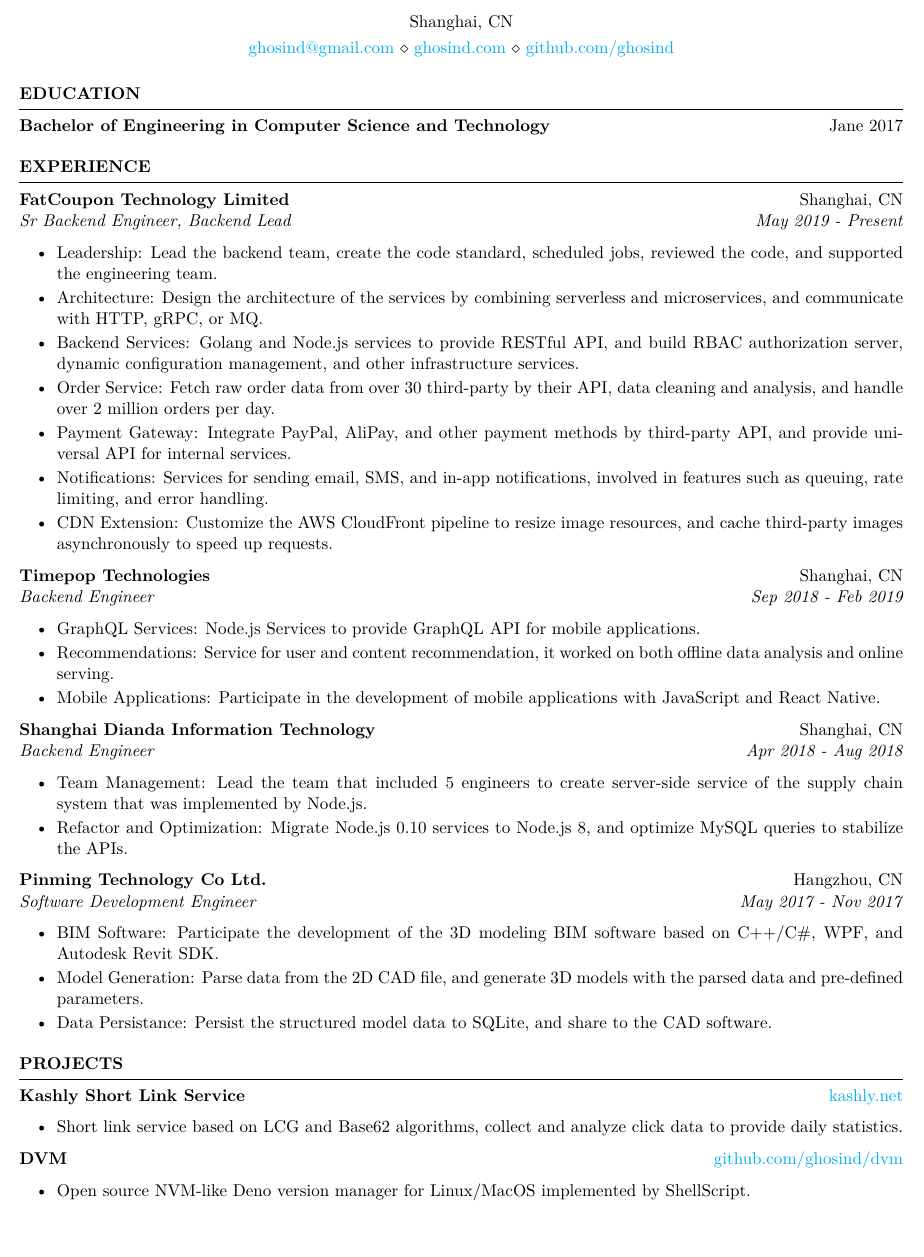
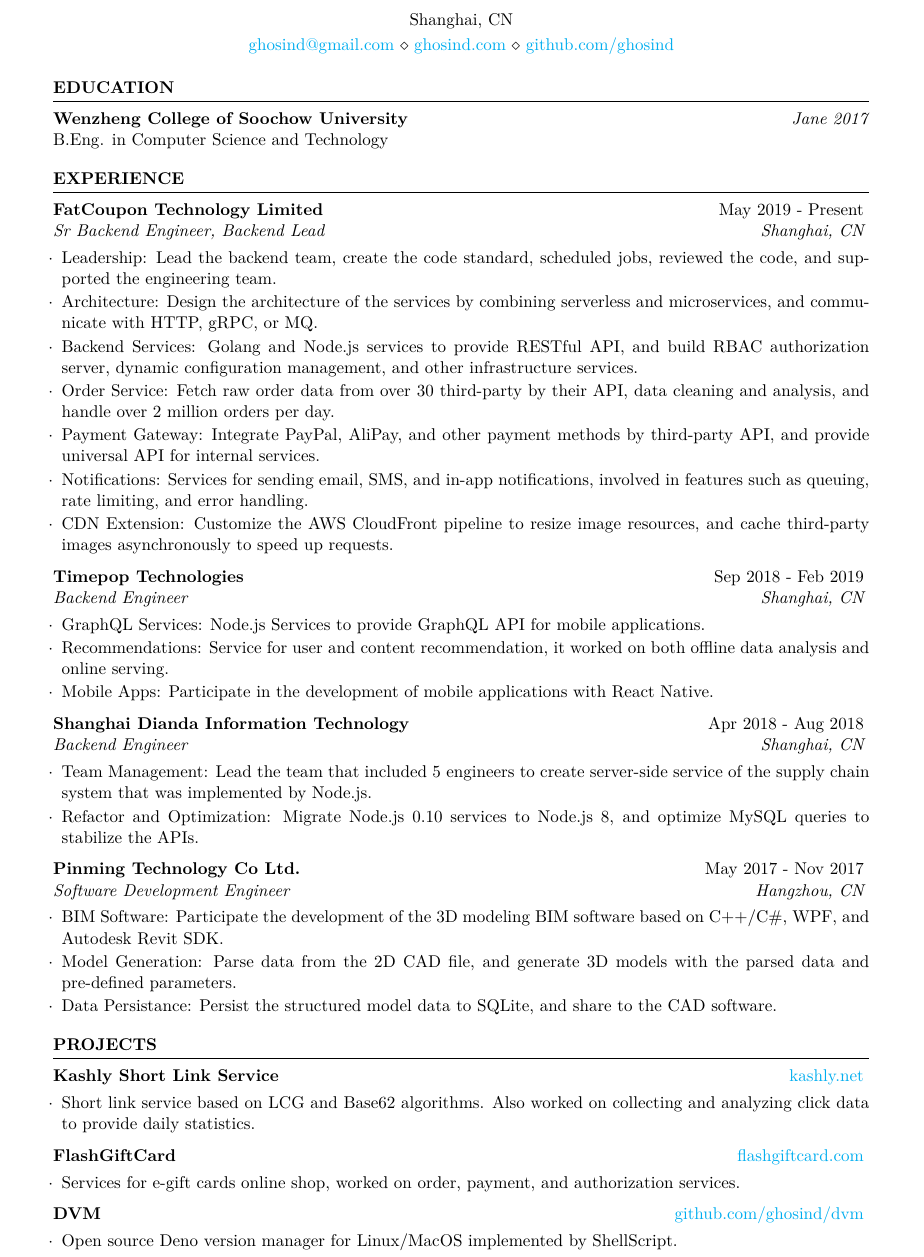
Before and after one commit to ghosind/resume, a LaTeX CV (resume.tex, which reads resume.cls): part of the page, cut so that both start at the same text, the shorter picture padded with empty space. Compiled offline with XeLaTeX.

Commit message:
Update styles.

```diff
--- a/resume.cls
+++ b/resume.cls
@@ -124,11 +124,11 @@
   \\
   {\em #3} \hfill {\em #4} % Italic job title and location
   }\smallskip
-  \begin{list}{$\cdot$}{\leftmargin=0em} % \cdot used for bullets, no indentation
+  \begin{list}{$\cdot$}{\leftmargin=0.5em} % \cdot used for bullets, no indentation
    \itemsep -0.5em \vspace{-0.5em} % Compress items in list together for aesthetics
   }{
   \end{list}
-  \vspace{0.5em} % Some space after the list of bullet points
+  % \vspace{0.5em} % Some space after the list of bullet points
 }
 
 % The below commands define the whitespace after certain things in the document - they can be \smallskip, \medskip or \bigskip
--- a/resume.tex
+++ b/resume.tex
@@ -1,8 +1,9 @@
 \documentclass{resume} % Use the custom resume.cls style
 
-\usepackage[left=0.2 in,top=0.2in,right=0.2 in,bottom=0.2in]{geometry}
-% \newcommand{\tab}[1]{\hspace{.2667\textwidth}\rlap{#1}}
+\usepackage[left=0.5in,top=0.2in,right=0.5in,bottom=0.2in]{geometry}
+\newcommand{\tab}[1]{\hspace{.2667\textwidth}\rlap{#1}}
 \newcommand{\itab}[1]{\hspace{0em}\rlap{#1}}
+
 \name{Chen Su}
 \address{Shanghai, CN}
 \address{\href{mailto:ghosind@gmail.com}{ghosind@gmail.com} \\ \href{https://ghosind.com}{ghosind.com} \\ \href{https://github.com/ghosind}{github.com/ghosind}}
@@ -16,7 +17,9 @@
 
 \begin{rSection}{Education}
 
-  {\bf Bachelor of Engineering in Computer Science and Technology} \hfill {Jane 2017}
+  \textbf{Wenzheng College of Soochow University} \hfill \textit{Jane 2017} \\
+  B.Eng. in Computer Science and Technology
+  % {\bf Bachelor of Engineering in Computer Science and Technology} \hfill {Jane 2017}
 
 \end{rSection}
 
@@ -39,10 +42,7 @@
 %----------------------------------------------------------------------------------------
 \begin{rSection}{EXPERIENCE}
 
-  \textbf{FatCoupon Technology Limited} \hfill Shanghai, CN\\
-  \textit{Sr Backend Engineer, Backend Lead} \hfill \textit{May 2019 - Present}
-  \begin{itemize}
-    \itemsep -5pt {}
+  \begin{rSubsection}{FatCoupon Technology Limited}{May 2019 - Present}{Sr Backend Engineer, Backend Lead}{Shanghai, CN}
     \item Leadership: Lead the backend team, create the code standard, scheduled jobs, reviewed the code, and supported the engineering team.
     \item Architecture: Design the architecture of the services by combining serverless and microservices, and communicate with HTTP, gRPC, or MQ.
     \item Backend Services: Golang and Node.js services to provide RESTful API, and build RBAC authorization server, dynamic configuration management, and other infrastructure services.
@@ -50,33 +50,24 @@
     \item Payment Gateway: Integrate PayPal, AliPay, and other payment methods by third-party API, and provide universal API for internal services.
     \item Notifications: Services for sending email, SMS, and in-app notifications, involved in features such as queuing, rate limiting, and error handling.
     \item CDN Extension: Customize the AWS CloudFront pipeline to resize image resources, and cache third-party images asynchronously to speed up requests.
-  \end{itemize}
+  \end{rSubsection}
 
-  \textbf{Timepop Technologies} \hfill Shanghai, CN\\
-  \textit{Backend Engineer} \hfill \textit{Sep 2018 - Feb 2019}
-  \begin{itemize}
-    \itemsep -5pt {}
+  \begin{rSubsection}{Timepop Technologies}{Sep 2018 - Feb 2019}{Backend Engineer}{Shanghai, CN}
     \item GraphQL Services: Node.js Services to provide GraphQL API for mobile applications.
     \item Recommendations: Service for user and content recommendation, it worked on both offline data analysis and online serving.
-    \item Mobile Applications: Participate in the development of mobile applications with JavaScript and React Native.
-  \end{itemize}
+    \item Mobile Apps: Participate in the development of mobile applications with React Native.
+  \end{rSubsection}
 
-  \textbf{Shanghai Dianda Information Technology} \hfill Shanghai, CN\\
-  \textit{Backend Engineer} \hfill \textit{Apr 2018 - Aug 2018}
-  \begin{itemize}
-    \itemsep -5pt {}
+  \begin{rSubsection}{Shanghai Dianda Information Technology}{Apr 2018 - Aug 2018}{Backend Engineer}{Shanghai, CN}
     \item Team Management: Lead the team that included 5 engineers to create server-side service of the supply chain system that was implemented by Node.js.
     \item Refactor and Optimization: Migrate Node.js 0.10 services to Node.js 8, and optimize MySQL queries to stabilize the APIs.
-  \end{itemize}
+  \end{rSubsection}
 
-  \textbf{Pinming Technology Co Ltd.} \hfill Hangzhou, CN\\
-  \textit{Software Development Engineer} \hfill \textit{May 2017 - Nov 2017}
-  \begin{itemize}
-    \itemsep -5pt {}
+  \begin{rSubsection}{Pinming Technology Co Ltd.}{May 2017 - Nov 2017}{Software Development Engineer}{Hangzhou, CN}
     \item BIM Software: Participate the development of the 3D modeling BIM software based on C++/C\#, WPF, and Autodesk Revit SDK.
     \item Model Generation: Parse data from the 2D CAD file, and generate 3D models with the parsed data and pre-defined parameters.
     \item Data Persistance: Persist the structured model data to SQLite, and share to the CAD software.
-  \end{itemize}
+  \end{rSubsection}
 
 \end{rSection}
 
@@ -85,29 +76,18 @@
 % PROJECTS
 %----------------------------------------------------------------------------------------
 \begin{rSection}{PROJECTS}
-\vspace{-1.25em}
 
-% \item \textbf{FatCoupon} {Node.js, Golang, MongoDB, AWS} \hfill \href{https://www.fatcoupon.com}{fatcoupon.com}
-% \begin{itemize}
-%   \itemsep -3pt {}
-%   \item Develop a Node.js monolithic service, Golang micro-services, and AWS Lambda serverless functions.
-%   \item Support over 10 million requests per day (over 100 requests per second) by 9 docker instances (3x 2c4g EC2 instance, with 20\% CPU baseline).
-%   \item Store data in MySQL and MongoDB to improve performance, and cache data by Redis.
-%   \item Collect and analysis data from various sources.
-%   \item Provide fuzzing text search by ElasticSearch.
-% \end{itemize}
+\begin{rSubsection}{Kashly Short Link Service}{\href{https://kashly.net}{kashly.net}}{}{}
+  \item Short link service based on LCG and Base62 algorithms. Also worked on collecting and analyzing click data to provide daily statistics.
+\end{rSubsection}
 
-\item \textbf{Kashly Short Link Service} {} \hfill \href{https://kashly.net}{kashly.net}
-\begin{itemize}
-  \itemsep -5pt {}
-  \item Short link service based on LCG and Base62 algorithms, collect and analyze click data to provide daily statistics.
-\end{itemize}
+\begin{rSubsection}{FlashGiftCard}{\href{https://flashgiftcard.com}{flashgiftcard.com}}{}{}
+  \item Services for e-gift cards online shop, worked on order, payment, and authorization services.
+\end{rSubsection}
 
-\item \textbf{DVM} {} \hfill \href{https://github.com/ghosind/dvm}{github.com/ghosind/dvm}
-\begin{itemize}
-  \itemsep -5pt {}
-  \item Open source NVM-like Deno version manager for Linux/MacOS implemented by ShellScript.
-\end{itemize}
+\begin{rSubsection}{DVM}{\href{https://github.com/ghosind/dvm}{github.com/ghosind/dvm}}{}{}
+  \item Open source Deno version manager for Linux/MacOS implemented by ShellScript.
+\end{rSubsection}
 
 \end{rSection}
 
```
Also changed, not shown: Makefile, resume.pdf.
